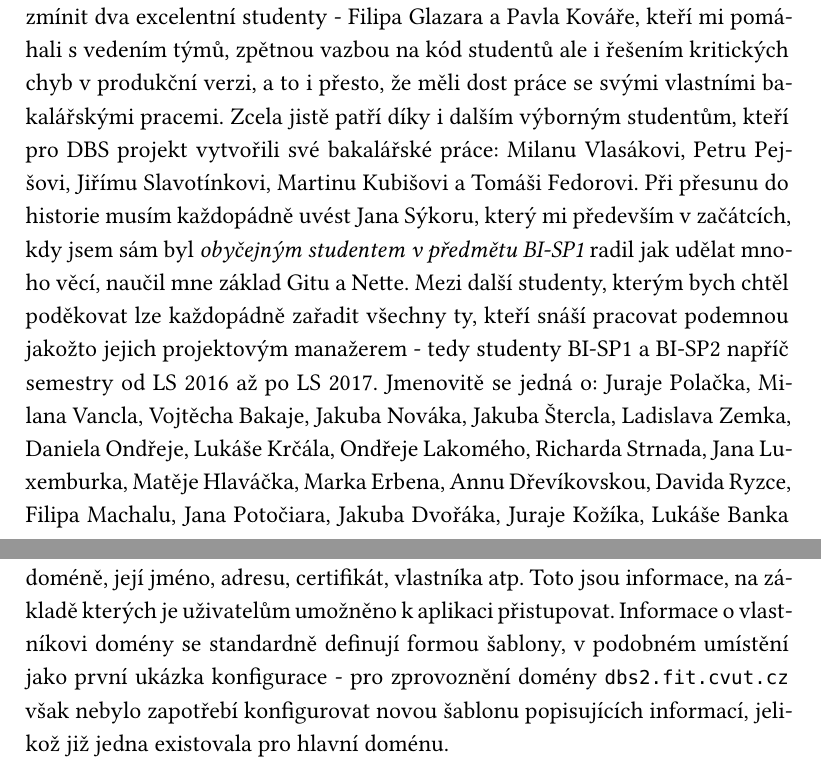
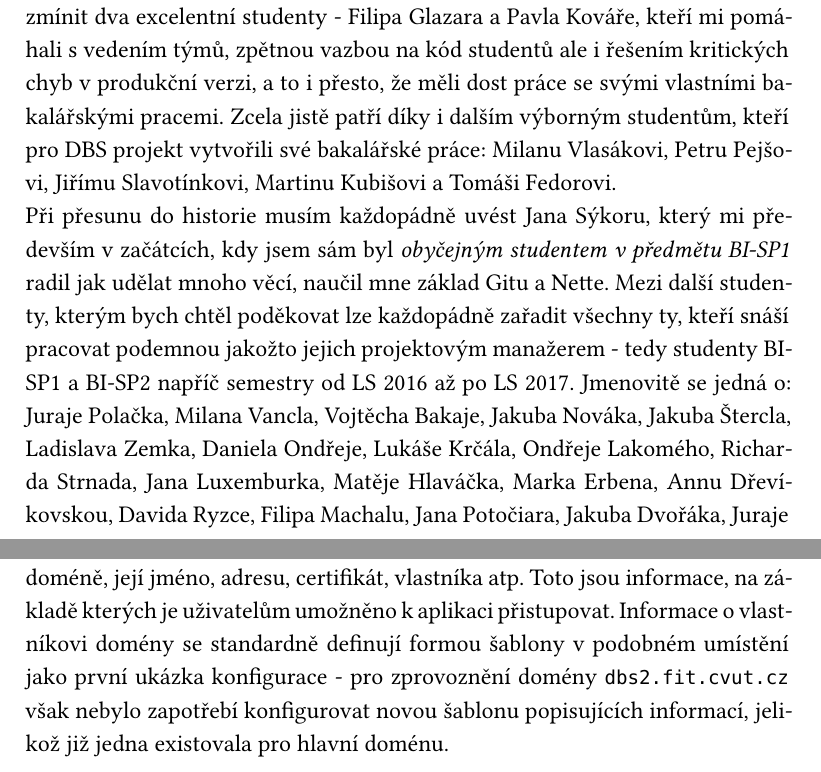
Before and after one commit to oldamalec/bc-thesis, a LaTeX thesis (tex/base.tex, which reads template/FITthesisXE.cls, tex/4_infrastruktura.tex, tex/podekovani.tex): two parts of pages 5 and 69 of 97, joined at a grey line, cut so that both start at the same text. The pictures show the PDF file BP_Malec_Oldrich_2017.pdf that the author committed with the source.

Commit message:
updated numbering, fixed vlna

```diff
--- a/template/FITthesisXE.cls
+++ b/template/FITthesisXE.cls
@@ -658,9 +658,7 @@ of works or by adapting the Work (including translation), and at the same time m
 	\pagestyle{plain}
 	\tableofcontents*
 
-	\mainmatter %% @malecold additions
-
-	\cleardoublepage
+		\cleardoublepage
 	\listoflistingscond
 
 	%\cleardoublepage
@@ -672,6 +670,8 @@ of works or by adapting the Work (including translation), and at the same time m
 	\cleardoublepage
 	\listoffigurescond
 
+	\mainmatter %% @malecold additions
+
 	\pagestyle{ruled}
 }
 
--- a/tex/4_infrastruktura.tex
+++ b/tex/4_infrastruktura.tex
@@ -306,7 +306,7 @@ Tento systém je využíván právě i na ČVUT, o jeho používání pro přihl
 	\caption{Konfigurace Shibboleth pro novou doménu s vlastním SSL certifikátem} \label{code:shibboleth}
 \end{listing}
 Zprovoznění systému však není triviální, stejně jako v předchozím případě s SSL, i Shibboleth jsem pro doménu \url{dbs2.fit.cvut.cz} nasazoval já, a její hlavní část sestávala v úpravě konfiguračních souborů na serveru ve složce \code{/etc/shibboleth/}, kam bylo do souboru \code{shibboleth2.xml} potřeba přidat nový \code{ApplicationOverride} (ukázka kódu \ref{code:shibboleth}), který bude odkazovat na SSL certifikáty probírané v předchozí sekci. Override je potřeba z důvodu, že na serveru již běží jiná aplikace, která Shibboleth využívá - \code{dbs.fit.cvut.cz} a přihlášení do jednotlivých aplikací má cíleně být na sobě nezávislé.\\
-Dále bylo potřeba opět upravit konfiguraci webserveru (\code{apache}), což znázorňuje ukázka kódu \ref{code:apache-shibboleth}. Na adrese, kam směřuje přepisovací pravidlo v ukázce kódu \ref{code:apache-shibboleth}, tedy \url{https://dbs2.fit.cvut.cz/Shibboleth.sso/Metadata} je zároveň během konfigurace Shibbolethu možné sledovat, zda je nastaven správně. Přístup na tuto adresu stáhne soubor Metadata, který obsahuje informace o této doméně, její jméno, adresu, certifikát, vlastníka atp. Toto jsou informace, na základě kterých je uživatelům umožněno k aplikaci přistupovat. Informace o vlastníkovi domény se standardně definují formou šablony, v podobném umístění jako první ukázka konfigurace - pro zprovoznění domény \url{dbs2.fit.cvut.cz} však nebylo zapotřebí konfigurovat novou šablonu popisujících informací, jelikož již jedna existovala pro hlavní doménu.
+Dále bylo potřeba opět upravit konfiguraci webserveru (\code{apache}), což znázorňuje ukázka kódu \ref{code:apache-shibboleth}. Na adrese, kam směřuje přepisovací pravidlo v ukázce kódu \ref{code:apache-shibboleth}, tedy \url{https://dbs2.fit.cvut.cz/Shibboleth.sso/Metadata} je zároveň během konfigurace Shibbolethu možné sledovat, zda je nastaven správně. Přístup na tuto adresu stáhne soubor Metadata, který obsahuje informace o této doméně, její jméno, adresu, certifikát, vlastníka atp. Toto jsou informace, na základě kterých je uživatelům umožněno k aplikaci přistupovat. Informace o vlastníkovi domény se standardně definují formou šablony v podobném umístění jako první ukázka konfigurace - pro zprovoznění domény \url{dbs2.fit.cvut.cz} však nebylo zapotřebí konfigurovat novou šablonu popisujících informací, jelikož již jedna existovala pro hlavní doménu.
 \begin{listing}
 	\expandafter\def\csname PY@tok@err\endcsname{} % a little hack for hiding errors in minted environment
 	\begin{minted}[]{ApacheConf}
--- a/tex/podekovani.tex
+++ b/tex/podekovani.tex
@@ -1,4 +1,4 @@
-Na následujících řádcích bych chtěl poděkovat všem kolegům, kamarádům, mentorům i spolupracujícím studentům, se kterými jsem měl tu čest společně tvořit výukovou aplikaci, díky které mohla vznikout tato práce. Výčet bude dlouhý, jelikož jsem u projektu již třetím rokem, a zejména studenti v realizačních týmech se střídají často. Nejprve musím samozřejmě poděkovat Ing. Jiřímu Hunkovi, který jakožto duševní autor aplikace, hlavní tester a vizionář nových požadavků a především jakožto vedoucí této práce, na toto místo patří. Dále musím zmínit dva excelentní studenty - Filipa Glazara a Pavla Kováře, kteří mi pomáhali s vedením týmů, zpětnou vazbou na kód studentů ale i řešením kritických chyb v produkční verzi, a to i přesto, že měli dost práce se svými vlastními bakalářskými pracemi. Zcela jistě patří díky i dalším výborným studentům, kteří pro DBS projekt vytvořili své bakalářské práce: Milanu Vlasákovi, Petru Pejšovi, Jiřímu Slavotínkovi, Martinu Kubišovi a Tomáši Fedorovi.
+Na následujících řádcích bych chtěl poděkovat všem kolegům, kamarádům, mentorům i spolupracujícím studentům, se kterými jsem měl tu čest společně tvořit výukovou aplikaci, díky které mohla vznikout tato práce. Výčet bude dlouhý, jelikož jsem u projektu již třetím rokem, a zejména studenti v realizačních týmech se střídají často. Nejprve musím samozřejmě poděkovat Ing. Jiřímu Hunkovi, který jakožto duševní autor aplikace, hlavní tester a vizionář nových požadavků a především jakožto vedoucí této práce, na toto místo patří. Dále musím zmínit dva excelentní studenty - Filipa Glazara a Pavla Kováře, kteří mi pomáhali s vedením týmů, zpětnou vazbou na kód studentů ale i řešením kritických chyb v produkční verzi, a to i přesto, že měli dost práce se svými vlastními bakalářskými pracemi. Zcela jistě patří díky i dalším výborným studentům, kteří pro DBS projekt vytvořili své bakalářské práce: Milanu Vlasákovi, Petru Pejšovi, Jiřímu Slavotínkovi, Martinu Kubišovi a Tomáši Fedorovi.\\
 Při přesunu do historie musím každopádně uvést Jana Sýkoru, který mi především v začátcích, kdy jsem sám byl \emph{obyčejným studentem v předmětu BI-SP1} radil jak udělat mnoho věcí, naučil mne základ Gitu a Nette. Mezi další studenty, kterým bych chtěl poděkovat lze každopádně zařadit všechny ty, kteří snáší pracovat podemnou jakožto jejich projektovým manažerem - tedy studenty BI-SP1 a BI-SP2 napříč semestry od LS 2016 až po LS 2017. Jmenovitě se jedná o: Juraje Polačka, Milana Vancla, Vojtěcha Bakaje, Jakuba Nováka, Jakuba Štercla, Ladislava Zemka, Daniela Ondřeje, Lukáše Krčála, Ondřeje Lakomého, Richarda Strnada, Jana Luxemburka, Matěje Hlaváčka, Marka Erbena, Annu Dřevíkovskou, Davida Ryzce, Filipa Machalu, Jana Potočiara, Jakuba Dvořáka, Juraje Kožíka, Lukáše Banka a Marka Papinčáka.\\
 Velké díky patří také Ing. Ivanu Halaškovi, za nahlašování obřího množství nedostatků a požadavků na funkcionalitu aplikace prostřednictvím veřejného bug reportu. Poděkovat bych také chtěl Ing. Michalu Valentovi a všem ostatním vyučujícím předmětu BI-DBS za snášení práce v portálu, který přes veškerou naši snahu stále obsahuje velké množství nedostatků.\\
 Na závěr patří velké poděkování i Kristýně Miltnerové a Markétě Malcové za korekturu jazykové, gramatické a stylistické stránky této práce a mé rodině, za neutuchající podporu při mých studiích.
```
Also changed, not shown: BP_Malec_Oldrich_2017.pdf.
